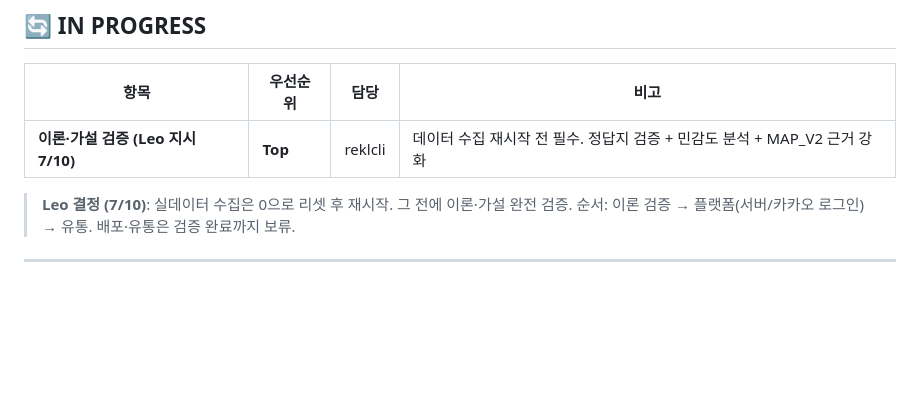
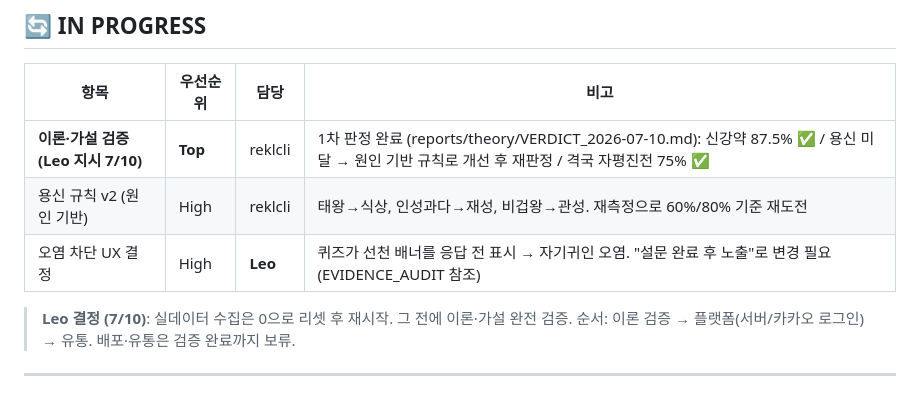
Before and after one commit to arkedia77/flavor, a Markdown page: KANBAN.md, the part around the change. GitHub-like rendering; blank space fills up the shorter version.

Commit message:
chore: KANBAN — 이론 검증 1차 판정 반영

```diff
--- a/KANBAN.md
+++ b/KANBAN.md
@@ -9,7 +9,9 @@
 
 | 항목 | 우선순위 | 담당 | 비고 |
 |------|---------|------|------|
-| **이론·가설 검증 (Leo 지시 7/10)** | **Top** | reklcli | 데이터 수집 재시작 전 필수. 정답지 검증 + 민감도 분석 + MAP_V2 근거 강화 |
+| **이론·가설 검증 (Leo 지시 7/10)** | **Top** | reklcli | 1차 판정 완료 (reports/theory/VERDICT_2026-07-10.md): 신강약 87.5% ✅ / 용신 미달 → 원인 기반 규칙로 개선 후 재판정 / 격국 자평진전 75% ✅ |
+| 용신 규칙 v2 (원인 기반) | High | reklcli | 태왕→식상, 인성과다→재성, 비겁왕→관성. 재측정으로 60%/80% 기준 재도전 |
+| 오염 차단 UX 결정 | High | **Leo** | 퀴즈가 선천 배너를 응답 전 표시 → 자기귀인 오염. "설문 완료 후 노출"로 변경 필요 (EVIDENCE_AUDIT 참조) |
 
 > **Leo 결정 (7/10)**: 실데이터 수집은 0으로 리셋 후 재시작. 그 전에 이론·가설 완전 검증.
 > 순서: 이론 검증 → 플랫폼(서버/카카오 로그인) → 유통. 배포·유통은 검증 완료까지 보류.
```
